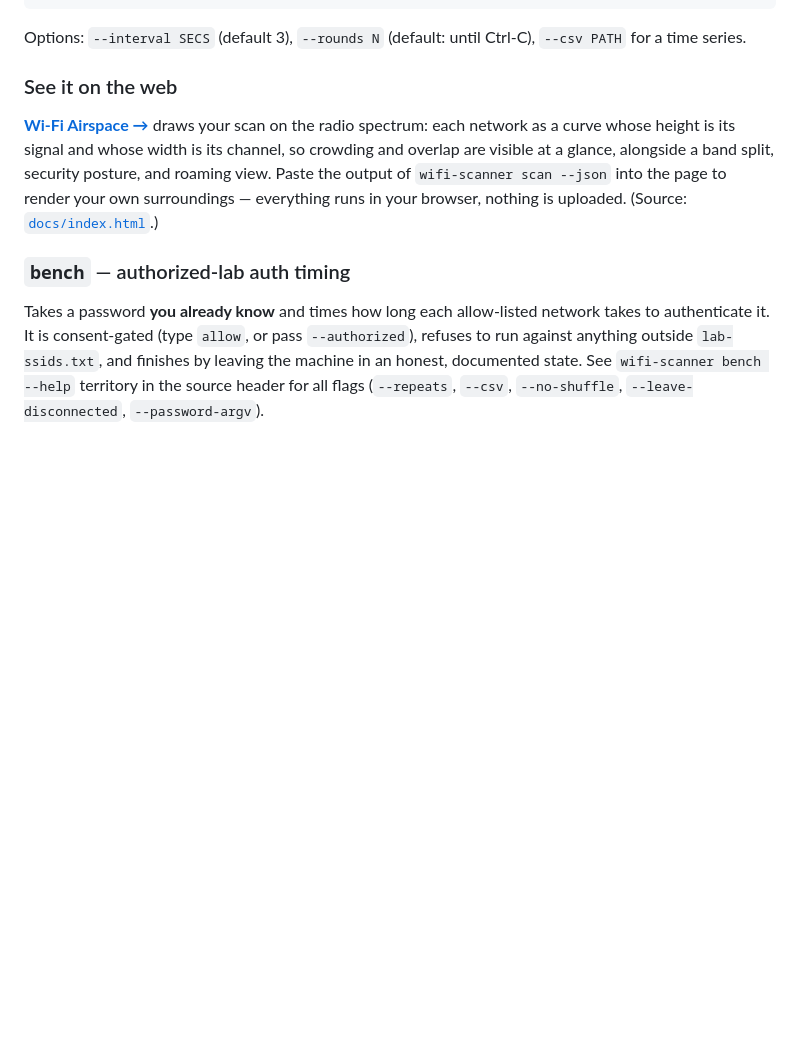
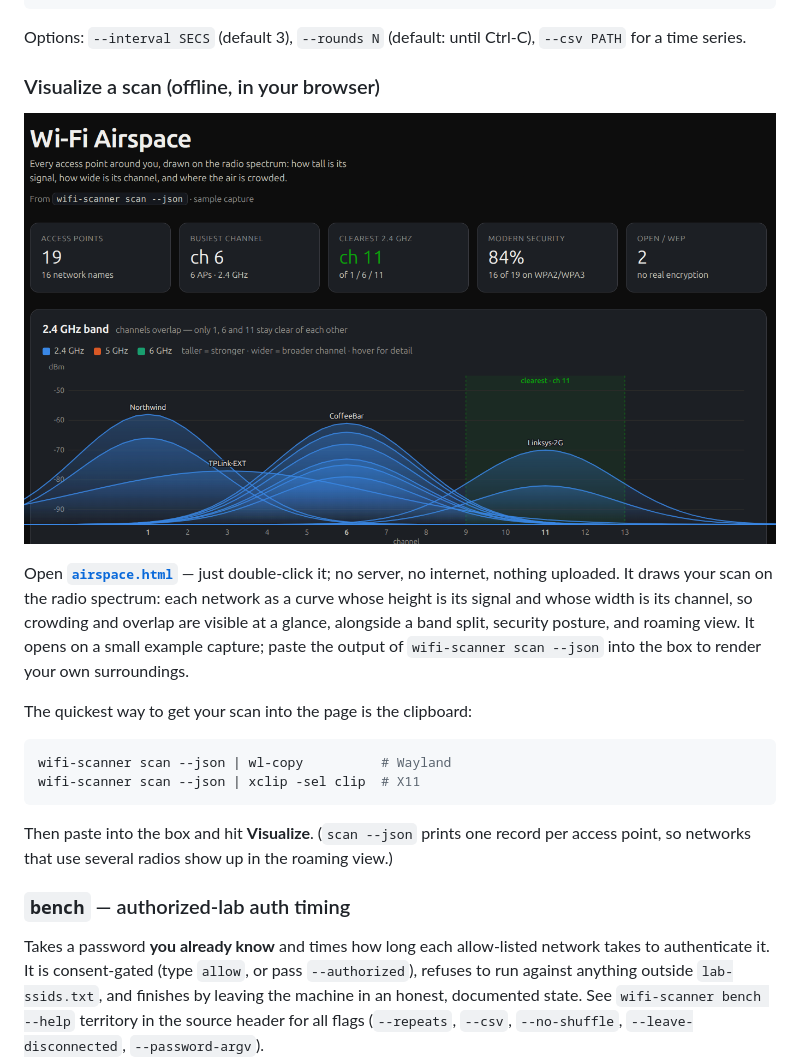
Before and after one commit to ru44/wifi-scanner, a Markdown page: README.md, the part around the change. Drawn GitHub-style; pictures changed too: assets/airspace.png (added); blank space fills up the shorter version.

````diff
--- a/README.md
+++ b/README.md
@@ -60,9 +60,20 @@ Campus       5 GHz  112   -71 dBm  ▇▆▄▃▂▁   weakening
 
 Options: `--interval SECS` (default 3), `--rounds N` (default: until Ctrl-C), `--csv PATH` for a time series.
 
-### See it on the web
+### Visualize a scan (offline, in your browser)
 
-**[Wi-Fi Airspace →](https://ru44.github.io/wifi-scanner/)** draws your scan on the radio spectrum: each network as a curve whose height is its signal and whose width is its channel, so crowding and overlap are visible at a glance, alongside a band split, security posture, and roaming view. Paste the output of `wifi-scanner scan --json` into the page to render your own surroundings — everything runs in your browser, nothing is uploaded. (Source: [`docs/index.html`](docs/index.html).)
+[![Wi-Fi Airspace — a scan drawn as a radio spectrum](assets/airspace.png)](airspace.html)
+
+Open **[`airspace.html`](airspace.html)** — just double-click it; no server, no internet, nothing uploaded. It draws your scan on the radio spectrum: each network as a curve whose height is its signal and whose width is its channel, so crowding and overlap are visible at a glance, alongside a band split, security posture, and roaming view. It opens on a small example capture; paste the output of `wifi-scanner scan --json` into the box to render your own surroundings.
+
+The quickest way to get your scan into the page is the clipboard:
+
+```sh
+wifi-scanner scan --json | wl-copy          # Wayland
+wifi-scanner scan --json | xclip -sel clip  # X11
+```
+
+Then paste into the box and hit **Visualize**. (`scan --json` prints one record per access point, so networks that use several radios show up in the roaming view.)
 
 ### `bench` — authorized-lab auth timing
 Takes a password **you already know** and times how long each allow-listed network takes to authenticate it. It is consent-gated (type `allow`, or pass `--authorized`), refuses to run against anything outside `lab-ssids.txt`, and finishes by leaving the machine in an honest, documented state. See `wifi-scanner bench --help` territory in the source header for all flags (`--repeats`, `--csv`, `--no-shuffle`, `--leave-disconnected`, `--password-argv`).
````
Also changed, not shown: 4 other files.
